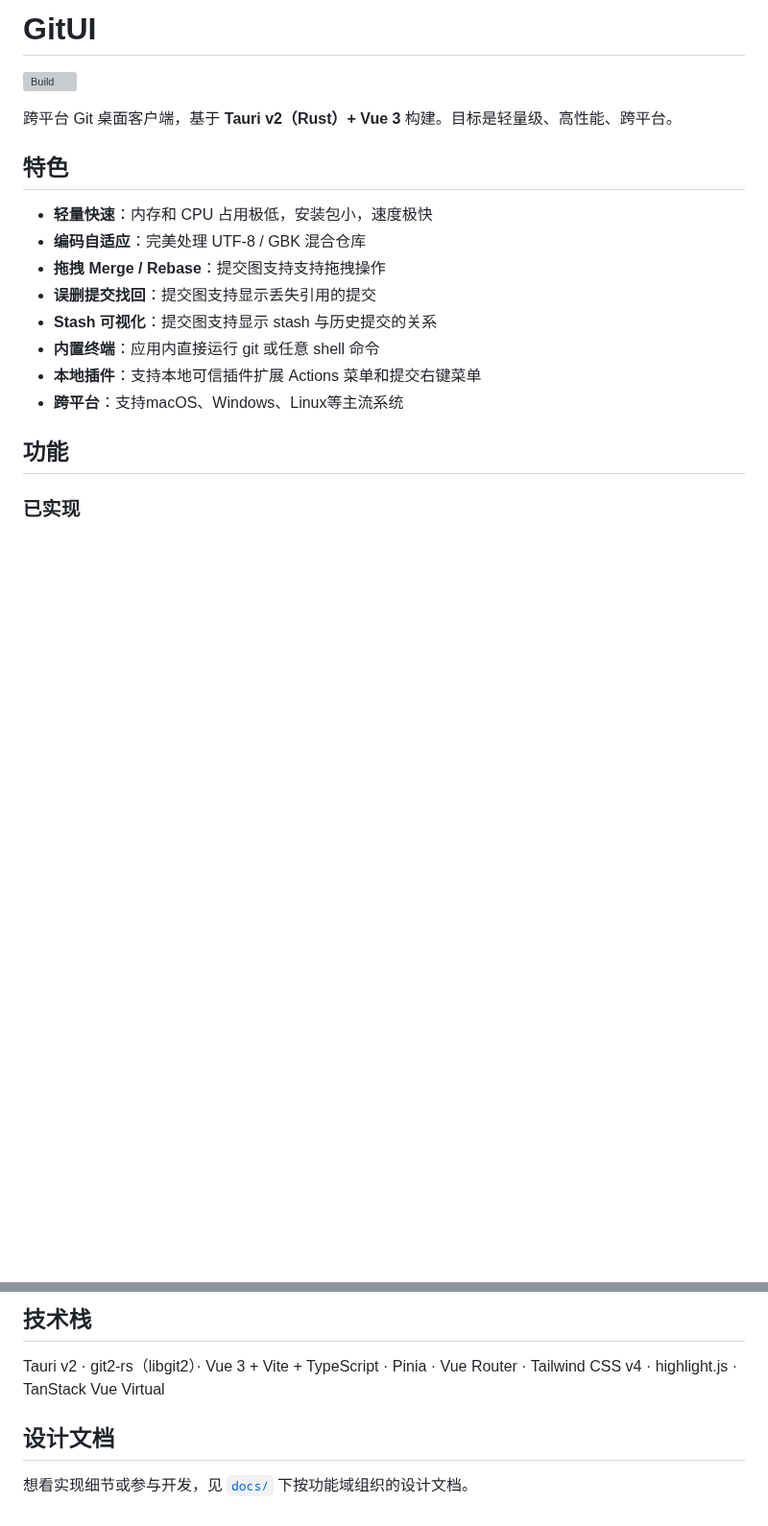
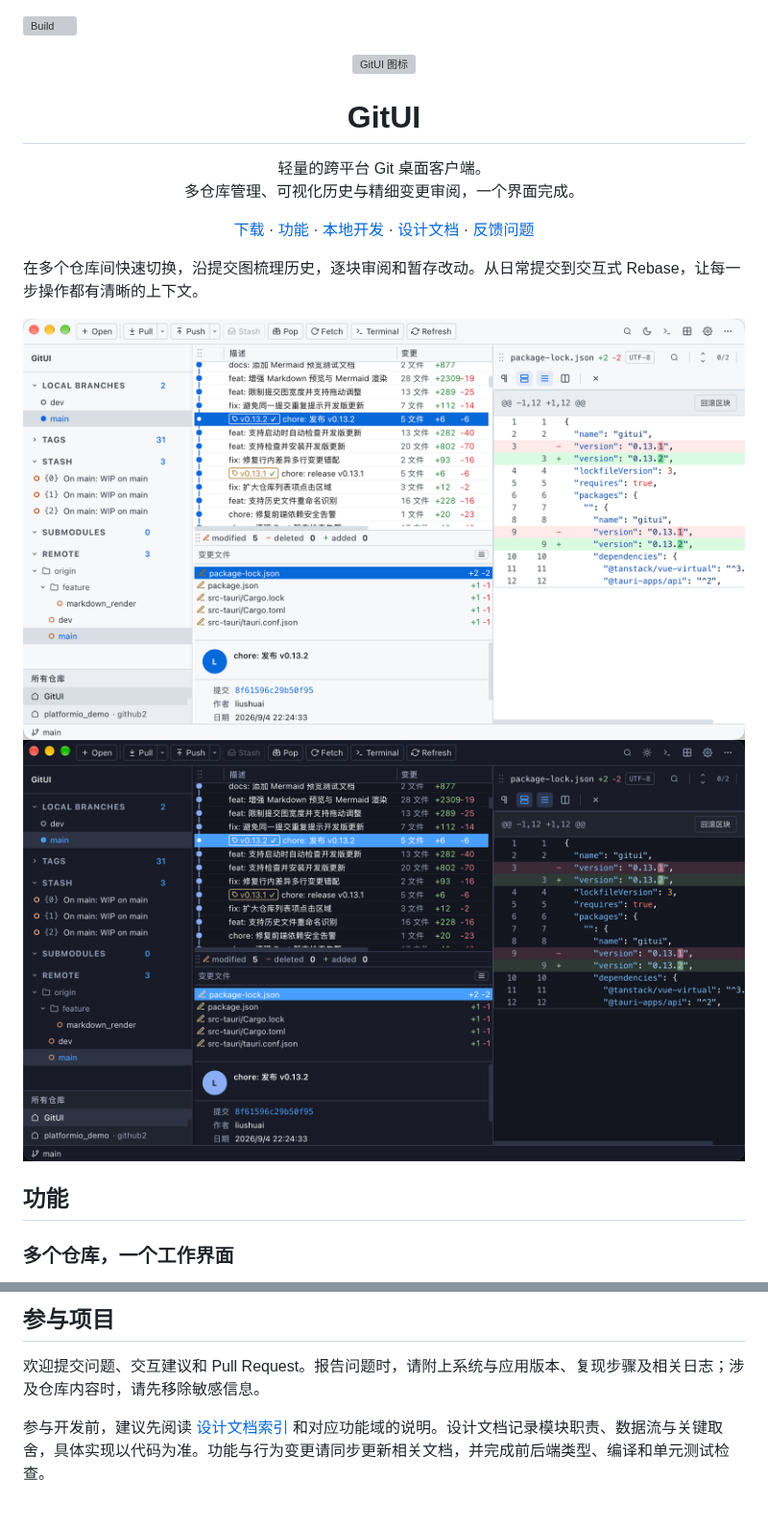
Before and after one commit to shuai132/GitUI, a Markdown page: README.md, 2 parts joined by grey strips. Shown at 96% size. Drawn GitHub-style; pictures changed too: docs/assets/gitui-main-window-dark.png (added), docs/assets/gitui-main-window-light.png (added); blank space fills up the shorter version; grey boxes are pictures that could not be loaded.

```diff
--- a/README.md
+++ b/README.md
@@ -1,21 +1,36 @@
-# GitUI
-
 [![Build](https://github.com/shuai132/GitUI/actions/workflows/build.yml/badge.svg)](https://github.com/shuai132/GitUI/actions/workflows/build.yml)
 
-跨平台 Git 桌面客户端，基于 **Tauri v2（Rust）+ Vue 3** 构建。目标是轻量级、高性能、跨平台。
+<p align="center">
+  <img src="./src-tauri/icons/128x128@2x.png" width="96" alt="GitUI 图标" />
+</p>
 
-## 特色
+<h1 align="center">GitUI</h1>
 
-- **轻量快速**：内存和 CPU 占用极低，安装包小，速度极快
-- **编码自适应**：完美处理 UTF-8 / GBK 混合仓库
-- **拖拽 Merge / Rebase**：提交图支持支持拖拽操作
-- **误删提交找回**：提交图支持显示丢失引用的提交
-- **Stash 可视化**：提交图支持显示 stash 与历史提交的关系
-- **内置终端**：应用内直接运行 git 或任意 shell 命令
-- **本地插件**：支持本地可信插件扩展 Actions 菜单和提交右键菜单
-- **跨平台**：支持macOS、Windows、Linux等主流系统
+<p align="center">
+  轻量的跨平台 Git 桌面客户端。<br />
+  多仓库管理、可视化历史与精细变更审阅，一个界面完成。
+</p>
+
+<p align="center">
+  <a href="https://github.com/shuai132/GitUI/releases">下载</a> ·
+  <a href="#功能">功能</a> ·
+  <a href="#本地开发">本地开发</a> ·
+  <a href="./docs/README.md">设计文档</a> ·
+  <a href="https://github.com/shuai132/GitUI/issues">反馈问题</a>
+</p>
+
+在多个仓库间快速切换，沿提交图梳理历史，逐块审阅和暂存改动。从日常提交到交互式 Rebase，让每一步操作都有清晰的上下文。
+
+<p align="center">
+  <a href="./docs/assets/gitui-main-window-light.png#gh-light-mode-only">
+    <img src="./docs/assets/gitui-main-window-light.png#gh-light-mode-only" width="960" alt="GitUI 浅色主题主界面：仓库与分支侧栏、提交历史图及代码差异审阅" />
+  </a>
+  <a href="./docs/assets/gitui-main-window-dark.png#gh-dark-mode-only">
+    <img src="./docs/assets/gitui-main-window-dark.png#gh-dark-mode-only" width="960" alt="GitUI 深色主题主界面：仓库与分支侧栏、提交历史图及代码差异审阅" />
+  </a>
+</p>
 
 ## 功能
 
-### 已实现
+### 多个仓库，一个工作界面
 
@@ -92,8 +138,6 @@ git2-rs（libgit2，in-process）
 
-## 技术栈
+## 参与项目
 
-Tauri v2 · git2-rs（libgit2）· Vue 3 + Vite + TypeScript · Pinia · Vue Router · Tailwind CSS v4 · highlight.js · TanStack Vue Virtual
+欢迎提交问题、交互建议和 Pull Request。报告问题时，请附上系统与应用版本、复现步骤及相关日志；涉及仓库内容时，请先移除敏感信息。
 
-## 设计文档
-
-想看实现细节或参与开发，见 [`docs/`](./docs/README.md) 下按功能域组织的设计文档。
+参与开发前，建议先阅读 [设计文档索引](./docs/README.md) 和对应功能域的说明。设计文档记录模块职责、数据流与关键取舍，具体实现以代码为准。功能与行为变更请同步更新相关文档，并完成前后端类型、编译和单元测试检查。
```
Also changed, not shown: other parts of README.md (+79 -48 lines).
